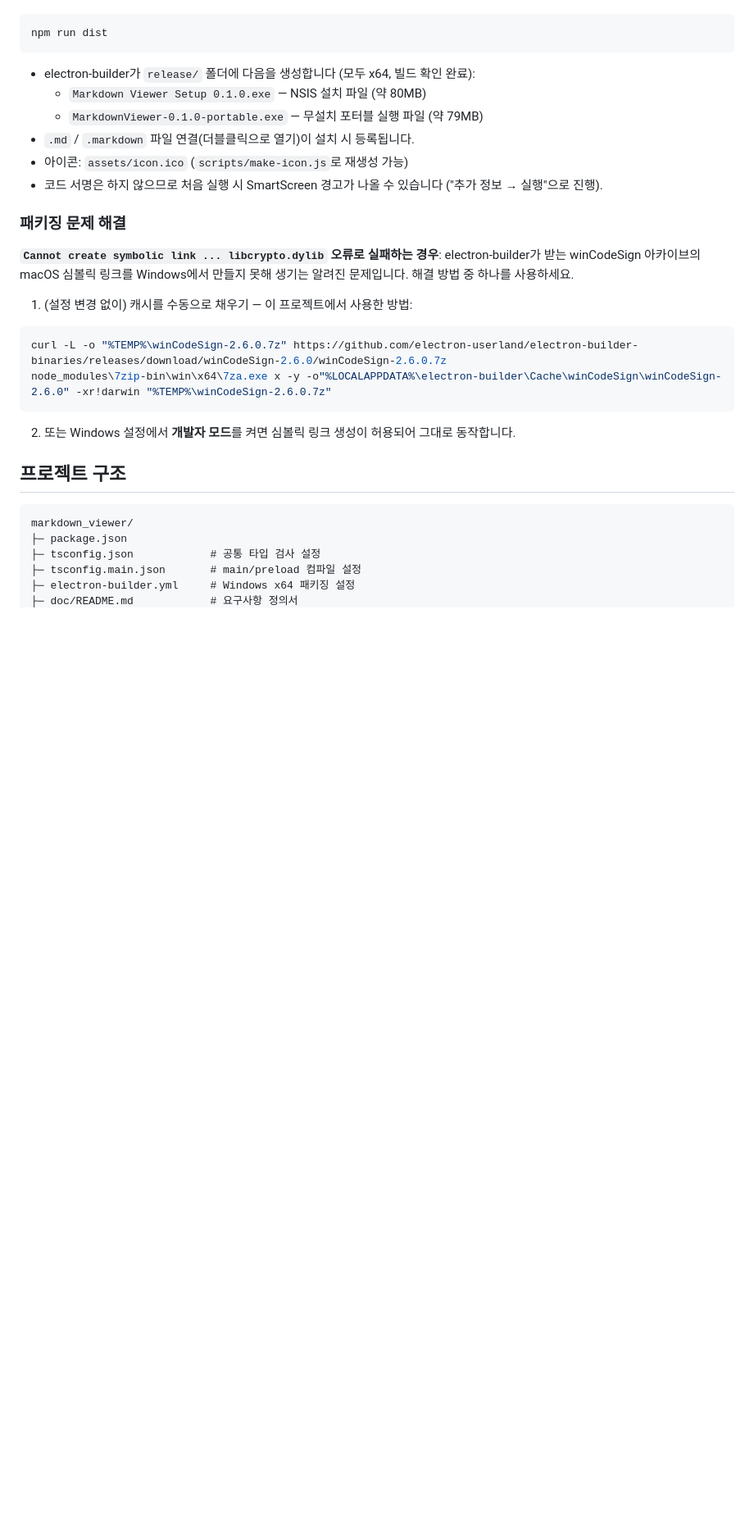
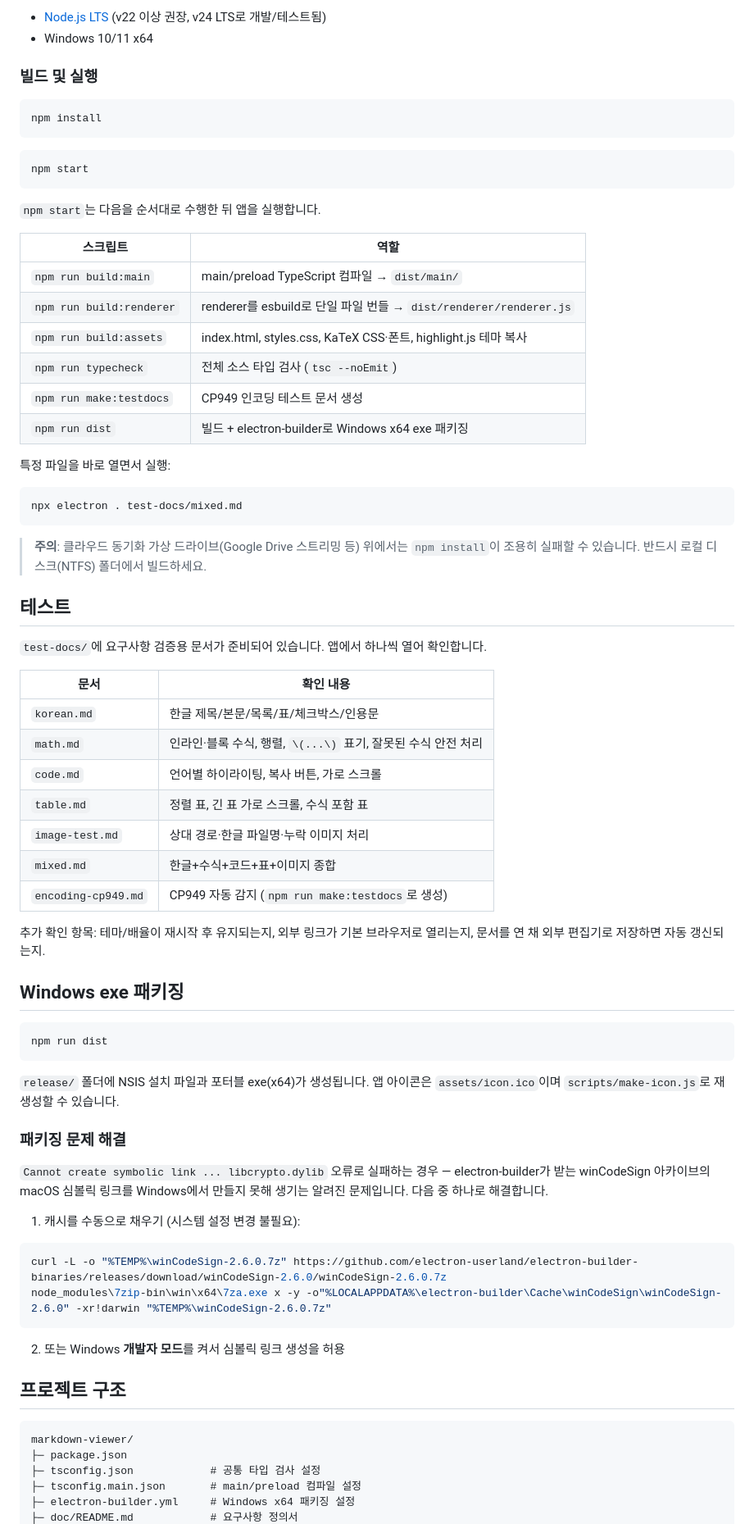
Before and after one commit to gustaf95/markdown-viewer, a Markdown page: README.md, the part around one of its changes. Shown at 82% size. Rendered like a GitHub page; blank space fills up the shorter version.

````diff
--- a/README.md
+++ b/README.md
@@ -97,34 +114,79 @@ npx electron . test-docs/mixed.md
+- [Node.js LTS](https://nodejs.org/) (v22 이상 권장, v24 LTS로 개발/테스트됨)
+- Windows 10/11 x64
+
+### 빌드 및 실행
+
+```bash
+npm install
+```
+
+```bash
+npm start
+```
+
+`npm start`는 다음을 순서대로 수행한 뒤 앱을 실행합니다.
+
+| 스크립트 | 역할 |
+|---|---|
+| `npm run build:main` | main/preload TypeScript 컴파일 → `dist/main/` |
+| `npm run build:renderer` | renderer를 esbuild로 단일 파일 번들 → `dist/renderer/renderer.js` |
+| `npm run build:assets` | index.html, styles.css, KaTeX CSS·폰트, highlight.js 테마 복사 |
+| `npm run typecheck` | 전체 소스 타입 검사 (`tsc --noEmit`) |
+| `npm run make:testdocs` | CP949 인코딩 테스트 문서 생성 |
+| `npm run dist` | 빌드 + electron-builder로 Windows x64 exe 패키징 |
+
+특정 파일을 바로 열면서 실행:
+
+```bash
+npx electron . test-docs/mixed.md
+```
+
+> **주의**: 클라우드 동기화 가상 드라이브(Google Drive 스트리밍 등) 위에서는 `npm install`이
+> 조용히 실패할 수 있습니다. 반드시 로컬 디스크(NTFS) 폴더에서 빌드하세요.
+
+## 테스트
+
+`test-docs/`에 요구사항 검증용 문서가 준비되어 있습니다. 앱에서 하나씩 열어 확인합니다.
+
+| 문서 | 확인 내용 |
+|---|---|
+| `korean.md` | 한글 제목/본문/목록/표/체크박스/인용문 |
+| `math.md` | 인라인·블록 수식, 행렬, `\(...\)` 표기, 잘못된 수식 안전 처리 |
+| `code.md` | 언어별 하이라이팅, 복사 버튼, 가로 스크롤 |
+| `table.md` | 정렬 표, 긴 표 가로 스크롤, 수식 포함 표 |
+| `image-test.md` | 상대 경로·한글 파일명·누락 이미지 처리 |
+| `mixed.md` | 한글+수식+코드+표+이미지 종합 |
+| `encoding-cp949.md` | CP949 자동 감지 (`npm run make:testdocs`로 생성) |
+
+추가 확인 항목: 테마/배율이 재시작 후 유지되는지, 외부 링크가 기본 브라우저로 열리는지, 문서를 연 채 외부 편집기로 저장하면 자동 갱신되는지.
+
+## Windows exe 패키징
 
 ```bash
 npm run dist
 ```
 
-- electron-builder가 `release/` 폴더에 다음을 생성합니다 (모두 x64, 빌드 확인 완료):
-  - `Markdown Viewer Setup 0.1.0.exe` — NSIS 설치 파일 (약 80MB)
-  - `MarkdownViewer-0.1.0-portable.exe` — 무설치 포터블 실행 파일 (약 79MB)
-- `.md` / `.markdown` 파일 연결(더블클릭으로 열기)이 설치 시 등록됩니다.
-- 아이콘: `assets/icon.ico` (`scripts/make-icon.js`로 재생성 가능)
-- 코드 서명은 하지 않으므로 처음 실행 시 SmartScreen 경고가 나올 수 있습니다 ("추가 정보 → 실행"으로 진행).
+`release/` 폴더에 NSIS 설치 파일과 포터블 exe(x64)가 생성됩니다. 앱 아이콘은 `assets/icon.ico`이며 `scripts/make-icon.js`로 재생성할 수 있습니다.
 
 ### 패키징 문제 해결
 
-**`Cannot create symbolic link ... libcrypto.dylib` 오류로 실패하는 경우**:
-electron-builder가 받는 winCodeSign 아카이브의 macOS 심볼릭 링크를 Windows에서 만들지 못해 생기는 알려진 문제입니다.
-해결 방법 중 하나를 사용하세요.
+`Cannot create symbolic link ... libcrypto.dylib` 오류로 실패하는 경우 — electron-builder가 받는
+winCodeSign 아카이브의 macOS 심볼릭 링크를 Windows에서 만들지 못해 생기는 알려진 문제입니다.
+다음 중 하나로 해결합니다.
 
-1. (설정 변경 없이) 캐시를 수동으로 채우기 — 이 프로젝트에서 사용한 방법:
+1. 캐시를 수동으로 채우기 (시스템 설정 변경 불필요):
 
 ```bash
 curl -L -o "%TEMP%\winCodeSign-2.6.0.7z" https://github.com/electron-userland/electron-builder-binaries/releases/download/winCodeSign-2.6.0/winCodeSign-2.6.0.7z
 node_modules\7zip-bin\win\x64\7za.exe x -y -o"%LOCALAPPDATA%\electron-builder\Cache\winCodeSign\winCodeSign-2.6.0" -xr!darwin "%TEMP%\winCodeSign-2.6.0.7z"
 ```
 
-2. 또는 Windows 설정에서 **개발자 모드**를 켜면 심볼릭 링크 생성이 허용되어 그대로 동작합니다.
+2. 또는 Windows **개발자 모드**를 켜서 심볼릭 링크 생성을 허용
 
 ## 프로젝트 구조
 
 ```text
-markdown_viewer/
+markdown-viewer/
 ├─ package.json
 ├─ tsconfig.json            # 공통 타입 검사 설정
 ├─ tsconfig.main.json       # main/preload 컴파일 설정
````
Also changed, not shown: other parts of README.md (+120 -72 lines), docs/screenshots/code-dark.png (added), docs/screenshots/encoding-cp949.png (added), docs/screenshots/math-katex.png (added), docs/screenshots/overview-light.png (added), 5 other files.
